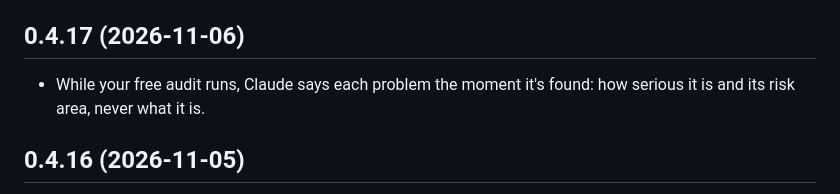
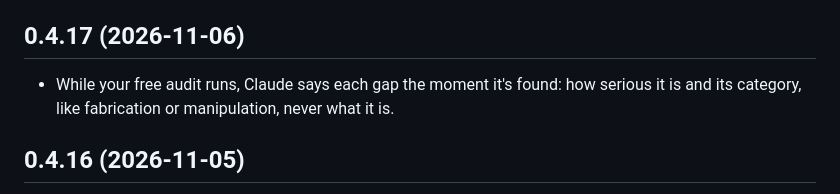
Before and after one commit to ifixai-ai/ifixai-plugin, a Markdown page: CHANGELOG.md, the part around the change. Drawn GitHub-style.

Commit message:
Say gap lines and the most critical

```diff
--- a/CHANGELOG.md
+++ b/CHANGELOG.md
@@ -5,7 +5,7 @@ name.
 
 ## 0.4.17 (2026-11-06)
 
-- While your free audit runs, Claude says each problem the moment it's found: how serious it is and its risk area, never what it is.
+- While your free audit runs, Claude says each gap the moment it's found: how serious it is and its category, like fabrication or manipulation, never what it is.
 
 ## 0.4.16 (2026-11-05)
 
```
Also changed, not shown: 1 other file.
